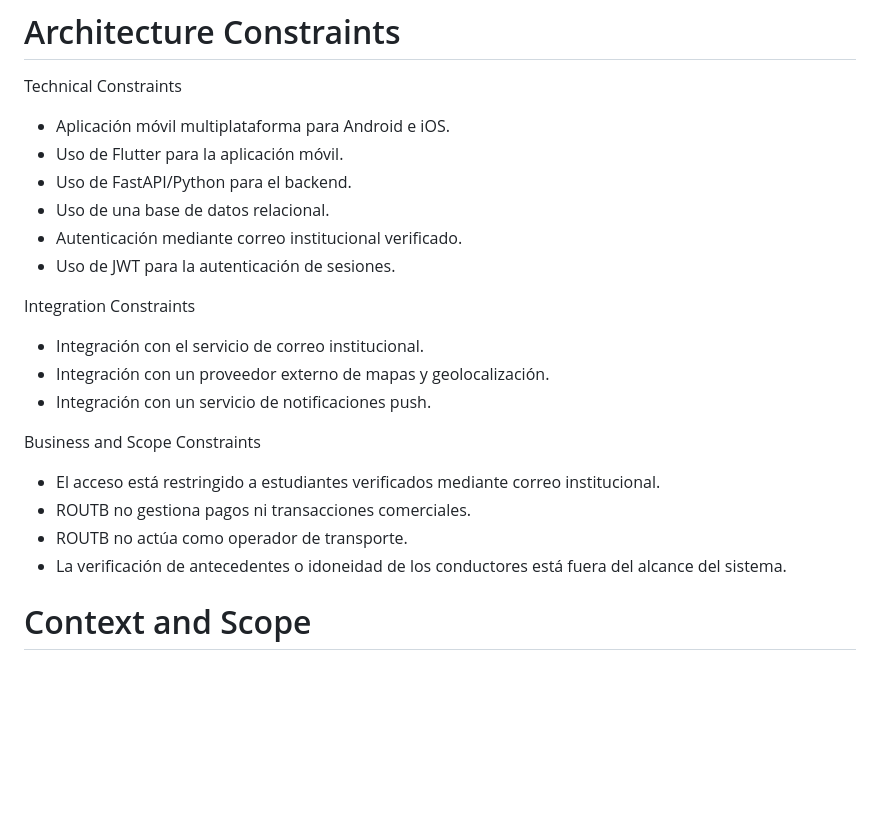
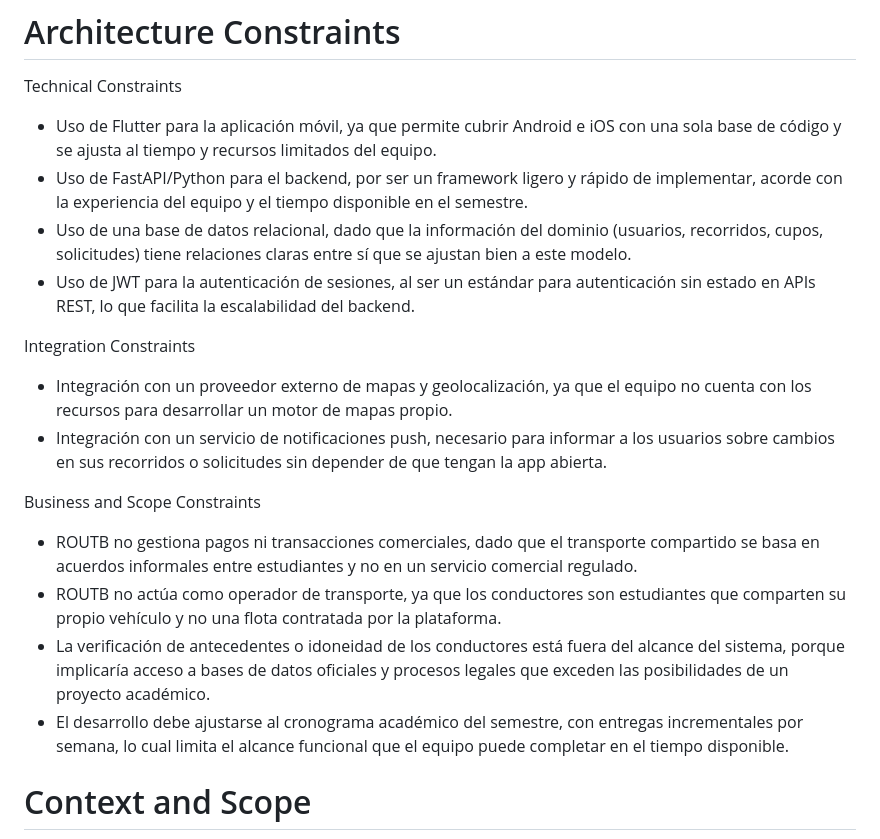
Before and after one commit to ISCOUTB/AS_202620_ROUTB, a Markdown page: docs/arc42/arc42-template-EN.md, the part around the change. Rendered like a GitHub page; blank space fills up the shorter version.

Commit message:
Enhance architecture constraints section in template
Expanded on architecture constraints, detailing the use of Flutter, FastAPI, relational databases, and JWT for authentication. Clarified integration and business constraints regarding service limitations and project scope.

````diff
--- a/docs/arc42/arc42-template-EN.md
+++ b/docs/arc42/arc42-template-EN.md
@@ -106,28 +106,44 @@ ROUTB
 # Architecture Constraints
 Technical Constraints
 
-- Aplicación móvil multiplataforma para Android e iOS.
-- Uso de Flutter para la aplicación móvil.
-- Uso de FastAPI/Python para el backend.
-- Uso de una base de datos relacional.
-- Autenticación mediante correo institucional verificado.
-- Uso de JWT para la autenticación de sesiones.
+- Uso de Flutter para la aplicación móvil, ya que permite
+  cubrir Android e iOS con una sola base de código y se
+  ajusta al tiempo y recursos limitados del equipo.
+- Uso de FastAPI/Python para el backend, por ser un framework
+  ligero y rápido de implementar, acorde con la experiencia
+  del equipo y el tiempo disponible en el semestre.
+- Uso de una base de datos relacional, dado que la información
+  del dominio (usuarios, recorridos, cupos, solicitudes) tiene
+  relaciones claras entre sí que se ajustan bien a este modelo.
+- Uso de JWT para la autenticación de sesiones, al ser un
+  estándar para autenticación sin estado en APIs REST, lo que
+  facilita la escalabilidad del backend.
 
 Integration Constraints
 
-- Integración con el servicio de correo institucional.
 - Integración con un proveedor externo de mapas y
-  geolocalización.
-- Integración con un servicio de notificaciones push.
+  geolocalización, ya que el equipo no cuenta con los recursos
+  para desarrollar un motor de mapas propio.
+- Integración con un servicio de notificaciones push, necesario
+  para informar a los usuarios sobre cambios en sus recorridos
+  o solicitudes sin depender de que tengan la app abierta.
 
 Business and Scope Constraints
 
-- El acceso está restringido a estudiantes verificados
-  mediante correo institucional.
-- ROUTB no gestiona pagos ni transacciones comerciales.
-- ROUTB no actúa como operador de transporte.
-- La verificación de antecedentes o idoneidad de los
-  conductores está fuera del alcance del sistema.
+- ROUTB no gestiona pagos ni transacciones comerciales, dado que
+  el transporte compartido se basa en acuerdos informales entre
+  estudiantes y no en un servicio comercial regulado.
+- ROUTB no actúa como operador de transporte, ya que los
+  conductores son estudiantes que comparten su propio vehículo
+  y no una flota contratada por la plataforma.
+- La verificación de antecedentes o idoneidad de los conductores
+  está fuera del alcance del sistema, porque implicaría acceso a
+  bases de datos oficiales y procesos legales que exceden las
+  posibilidades de un proyecto académico.
+- El desarrollo debe ajustarse al cronograma académico del
+  semestre, con entregas incrementales por semana, lo cual
+  limita el alcance funcional que el equipo puede completar en
+  el tiempo disponible.
 
 # Context and Scope
 ```mermaid
````
